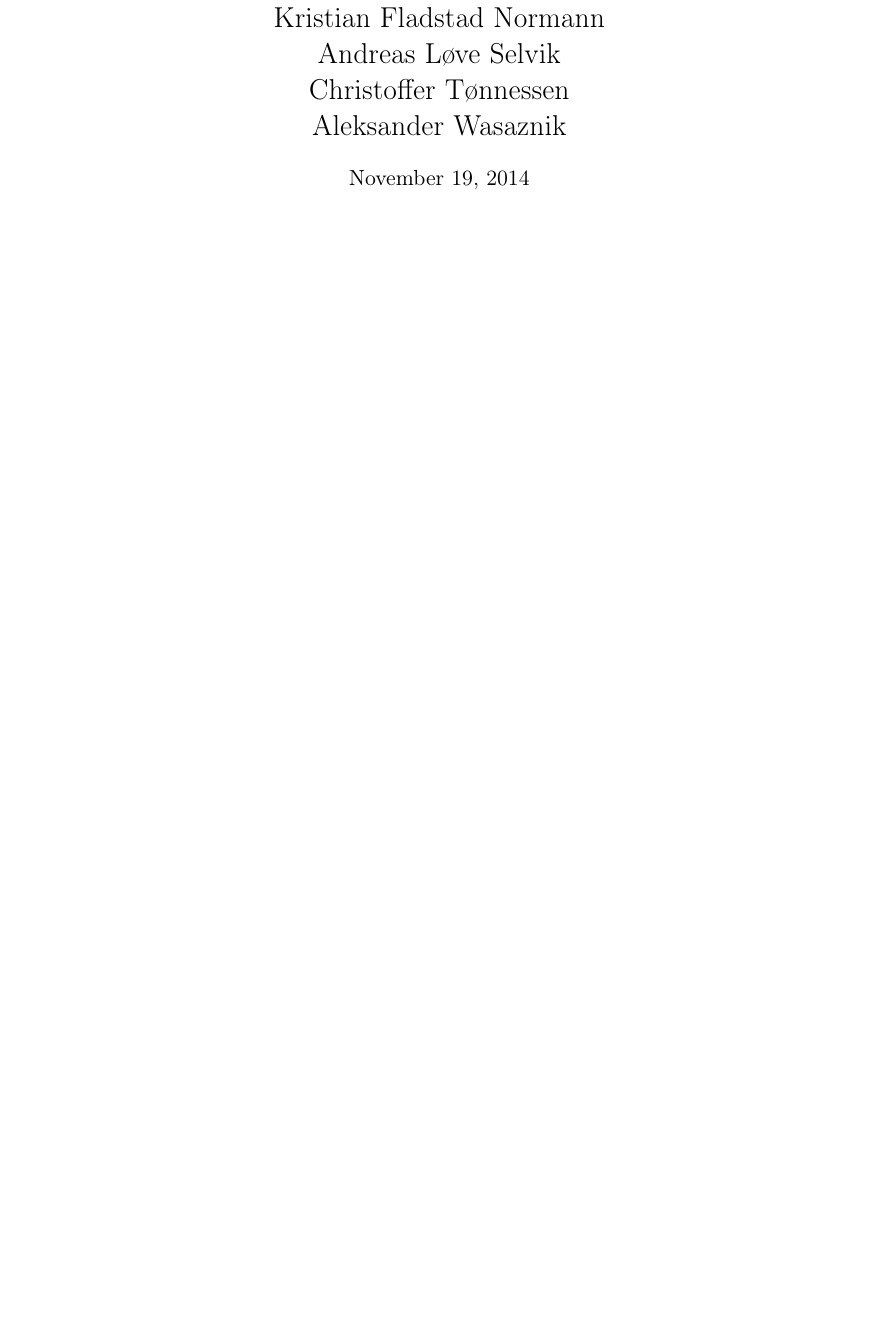
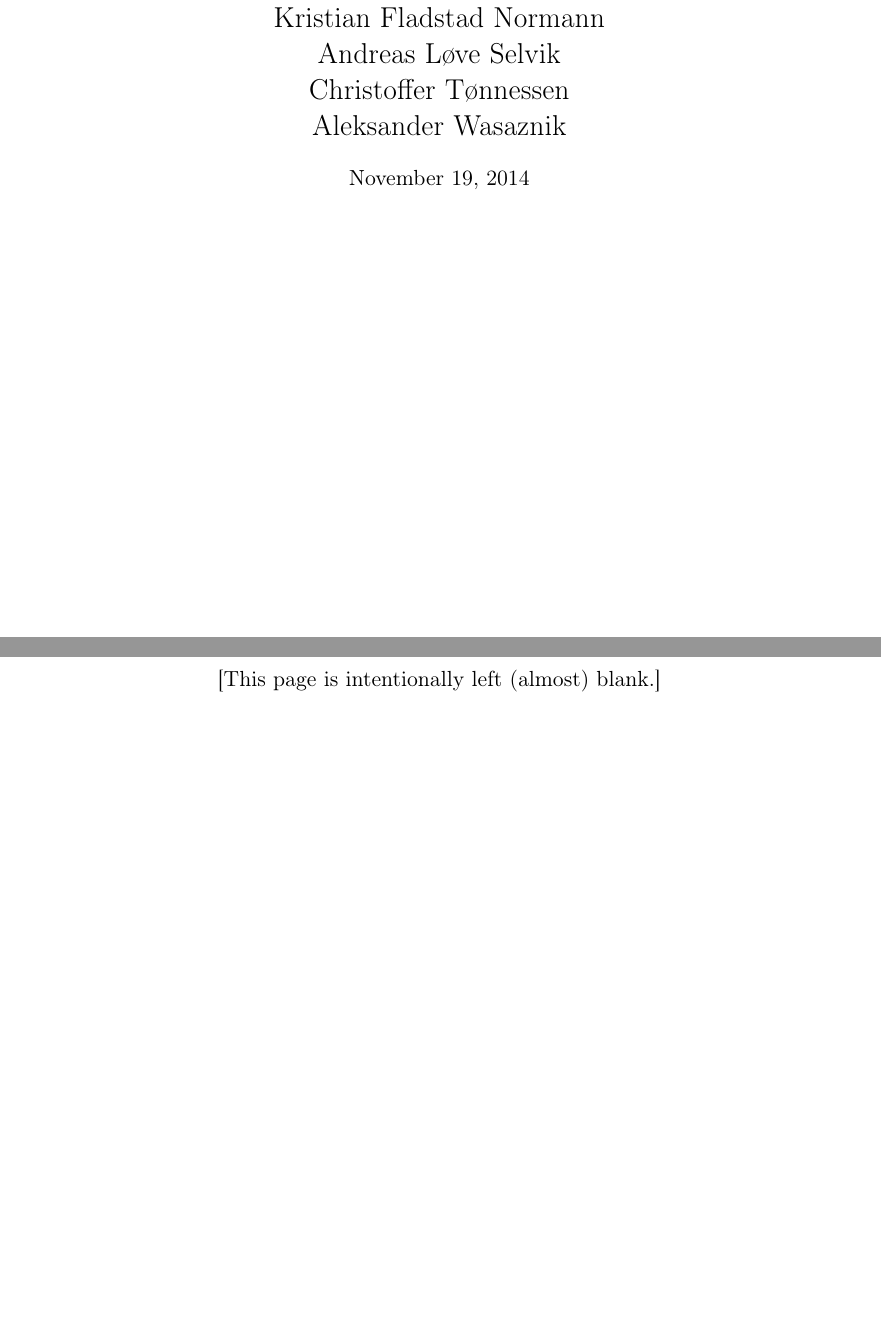
Before and after one commit to dmpro2014/report, a LaTeX document (report/report.tex, which reads report/_setup.tex, report/blank/blank.tex): part of page 1 of 6 before the commit and two parts of pages 1 and 2 of 7 after it, the two joined at a grey line, cut so that both start at the same text, the shorter picture padded with empty space. Compiled offline with pdfLaTeX.

Commit message:
Add blankpage, minor design changes

```diff
--- a/report/_setup.tex
+++ b/report/_setup.tex
@@ -18,7 +18,7 @@
 
 \usepackage{fancyhdr} % Custom headers and footers
 \pagestyle{fancyplain} % Makes all pages in the document conform to the custom headers and footers
-\fancyhead[L]{GROUP TITLE} % No page header - if you want one, create it in the same way as the footers below
+\fancyhead[L]{} % No page header - if you want one, create it in the same way as the footers below
 \fancyfoot[L]{} % Empty left footer
 \fancyfoot[C]{} % Empty center footer
 \fancyfoot[R]{\thepage} % Page numbering for right footer
--- /dev/null
+++ b/report/blank/blank.tex
@@ -0,0 +1,5 @@
+\vspace*{\fill}
+\begin{center}
+    [This page is intentionally left (almost) blank.]
+\end{center}
+\vspace*{\fill}
```
Also changed, not shown: report/report.tex (+5 -0 lines).
